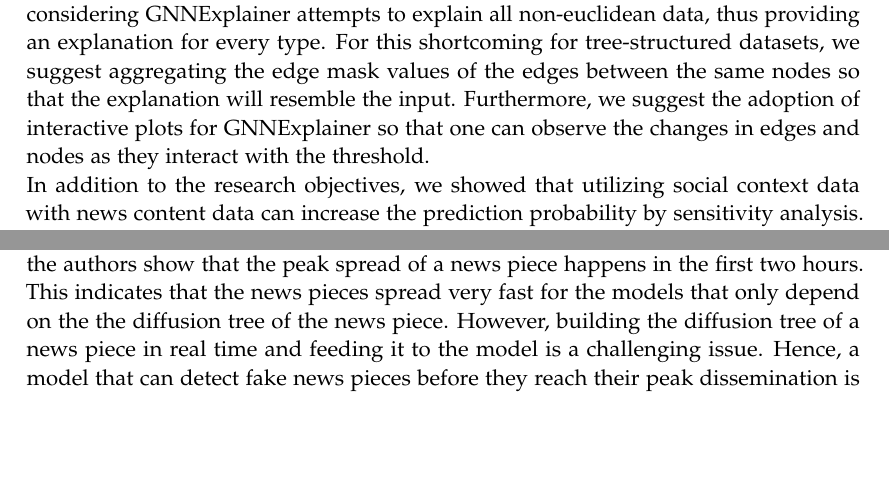
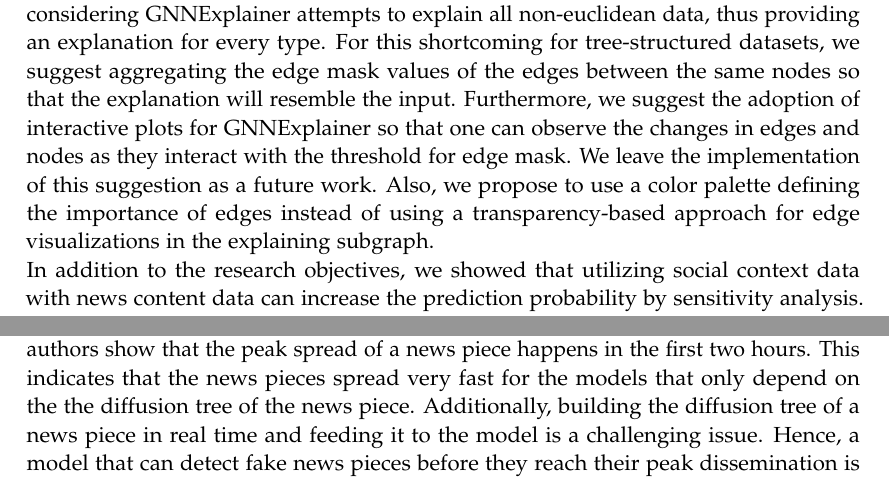
Before and after one commit to sersery35/Explainability_of_FND_Models_Paper, a LaTeX thesis (main.tex, which reads chapters/05_conclusion.tex): two parts of pages 87 and 88 of 108, joined at a grey line, cut so that both start at the same text, the shorter picture padded with empty space. Compiled offline with pdfLaTeX.

Commit message:
polish up conclusion

```diff
--- a/chapters/05_conclusion.tex
+++ b/chapters/05_conclusion.tex
@@ -12,8 +12,8 @@ We list our research objectives introduced in Chapter~\ref{chapter:introduction}
 \end{description}
 The first, \textbf{RO1}, is satisfied in Chapter~\ref{subsec:explainableArtificialIntelligence_Overview}, in which we discussed explanation methods for DNNs and GNNs. We provided the intuition behind the most popular explanation methods available for FND. For all models that are not graph-based, we can easily use tools from the SHAP framework; for GNNs, we utilize GNNExplainer. \\
 For the second objective, we have shown first that a model can be deceived with several perturbations to the input. So we adopted the partition explainer to help us uncover this fallacy. We showed that this falsehood was closely related to the  model's architecture and the contents of the dataset. We then retrained the news content model so that we could analyze it without the features that were causing the issue. We obtained a similar performance with better base values, which suggests that the model learned to distinguish between the news by looking at more complex features. Thus, improving the model's performance and fulfilling \textbf{RO2} in~\ref{subsec:ExplainingNewsContentModels_ExplainingNewsContentClassifier}.\\
-For the last objective, \textbf{RO3}, our suggestions are twofold. The first is for the explanations from the partition explainer. We suggested the usage of bar plots of Owen values for long texts in~\ref{subsec:ExplainingNewsContentModels_ExplainingNewsContentClassifier}. The second is for the explanations from GNNExplainer. We proposed in~\ref{subsec:ExplaniningGNNs_ExplainingUPFDClassifier} to use median or mean for edge masks where the explanation is too complex. This can be further extended to apply a similar operation to the edge mask values only included in the subgraph, but we leave that for future work. We discuss the understandability and structure of explanations regarding the input data. We recommend producing explanations in the same form as the input, which would increase the understandability of the explanations. Although, this is a complicated task considering GNNExplainer attempts to explain all non-euclidean data, thus providing an explanation for every type. For this shortcoming for tree-structured datasets, we suggest aggregating the edge mask values of the edges between the same nodes so that the explanation will resemble the input. Furthermore, we suggest the adoption of interactive plots for GNNExplainer so that one can observe the changes in edges and nodes as they interact with the threshold.\\
+For the last objective, \textbf{RO3}, our suggestions are twofold. The first is for the explanations from the partition explainer. We suggested the usage of bar plots of Owen values for long texts in~\ref{subsec:ExplainingNewsContentModels_ExplainingNewsContentClassifier}. The second is for the explanations from GNNExplainer. We proposed in~\ref{subsec:ExplaniningGNNs_ExplainingUPFDClassifier} to use median or mean for edge masks where the explanation is too complex. This can be further extended to apply a similar operation to the edge mask values only included in the subgraph, but we leave that for future work. We discuss the understandability and structure of explanations regarding the input data. We recommend producing explanations in the same form as the input, which would increase the understandability of the explanations. Although, this is a complicated task considering GNNExplainer attempts to explain all non-euclidean data, thus providing an explanation for every type. For this shortcoming for tree-structured datasets, we suggest aggregating the edge mask values of the edges between the same nodes so that the explanation will resemble the input. Furthermore, we suggest the adoption of interactive plots for GNNExplainer so that one can observe the changes in edges and nodes as they interact with the threshold for edge mask. We leave the implementation of this suggestion as a future work. Also, we propose to use a color palette defining the importance of edges instead of using a transparency-based approach for edge visualizations in the explaining subgraph.\\
 In addition to the research objectives, we showed that utilizing social context data with news content data can increase the prediction probability by sensitivity analysis. We also discussed how to interpret explanations from GNNExplainer, analyzed its explanations' faithfulness, and observed the news content's importance for a prediction done by a GNN model.\\
 We stressed in~\ref{subsec:ExplaniningGNNs_ExplainingUPFDClassifier} the importance of the availability of the news content in UPFD to utilize node feature masks obtained from GNNExplainer, specifically for the root node which contains the news piece. The node feature mask of the root node can then be illustrated with the text input similar to the way the SHAP framework does. In fact, we attempted to realize this. Our attempt to construct FakeNewsNet from the authors' code took more than two months to download only around 80\% of the dataset. We also attempted to work with the downloaded part of the dataset for the explanations. Nonetheless, we were limited by the lack of specifications for the input preprocessing and the long process time of bert-as-a-service with 768 tokens maximum input sequence. Therefore, we were not able to analyze the UPFD classifier's behavior in depth, as also mentioned in~\ref{subsec:ExplaniningGNNs_ExplainingUPFDClassifier}. Furthermore, incompatibility issues of DeepSHAP with Transformer models was another issue at the beginning. Fortunately, this limitation was mitigated by the model-agnostic partition explainer.\\
-Lately, the discussion of model aging and early fake news detection has gained momentum. We discussed in~\ref{subsec:fakeNewsDetection_fakeNews} about a study by~\citeauthor{FakeNewsDetectionUsingGeometricDeepLearning_Monti} (\citeyear{FakeNewsDetectionUsingGeometricDeepLearning_Monti}). In this study, the authors show that the peak spread of a news piece happens in the first two hours. This indicates that the news pieces spread very fast for the models that only depend on the the diffusion tree of the news piece. However, building the diffusion tree of a news piece in real time and feeding it to the model is a challenging issue. Hence, a model that can detect fake news pieces before they reach their peak dissemination is necessary. Otherwise, due to the psychological tendencies of humans, we will not be able to alleviate the adverse effects of fake news. The ever-changing nature of fake news content gives rise to the necessity of FND systems with continual learning, which~\citeauthor{GraphNeuralNetworksWithContinualLearningFakeNewsDetection_Han} (\citeyear{GraphNeuralNetworksWithContinualLearningFakeNewsDetection_Han}) discuss in detail. We encourage a similar approach for FND to create robust automated systems.\\
+Lately, the discussion of model aging and early fake news detection has gained momentum. We discussed in~\ref{subsec:fakeNewsDetection_fakeNews} about a study by~\citeauthor{FakeNewsDetectionUsingGeometricDeepLearning_Monti} (\citeyear{FakeNewsDetectionUsingGeometricDeepLearning_Monti}). In this study, the authors show that the peak spread of a news piece happens in the first two hours. This indicates that the news pieces spread very fast for the models that only depend on the the diffusion tree of the news piece. Additionally, building the diffusion tree of a news piece in real time and feeding it to the model is a challenging issue. Hence, a model that can detect fake news pieces before they reach their peak dissemination is necessary. Otherwise, due to the psychological tendencies of humans, we will not be able to alleviate the adverse effects of fake news. The ever-changing nature of fake news content gives rise to the necessity of FND systems with continual learning, which~\citeauthor{GraphNeuralNetworksWithContinualLearningFakeNewsDetection_Han} (\citeyear{GraphNeuralNetworksWithContinualLearningFakeNewsDetection_Han}) discuss in detail. We encourage a similar approach for FND to create robust automated systems.\\
 Undertaking these limitations should be the next step in future research. Without well-structured and informative datasets, developing a competitive model is not possible. Specifically, rich datasets like UPFD should provide more information about their process so that more insight can be gained from the dataset and explanations. We draw attention to the importance of the availability of datasets and reproducible studies and urge researchers to be more contributing on this matter. If the datasets are available and the studies are reproducible, then we can attempt to explain the model, gain insights, and suggest improvements. Without an explainable model, we can hardly tell why a model predicted a news piece as fake or real. Recall from~\ref{subsec:ExplainingNewsContentModels_ExplainingNewsContentClassifier} that the Transformer model we inspected had a very good performance, however, it could be tricked into predicting fake news as real by a couple of easy perturbations. Therefore, as a final word, we emphasize the importance of explainability, and accordingly, urge researchers to adopt explanation methods when developing their models.
```
Also changed, not shown: 4 other files.
